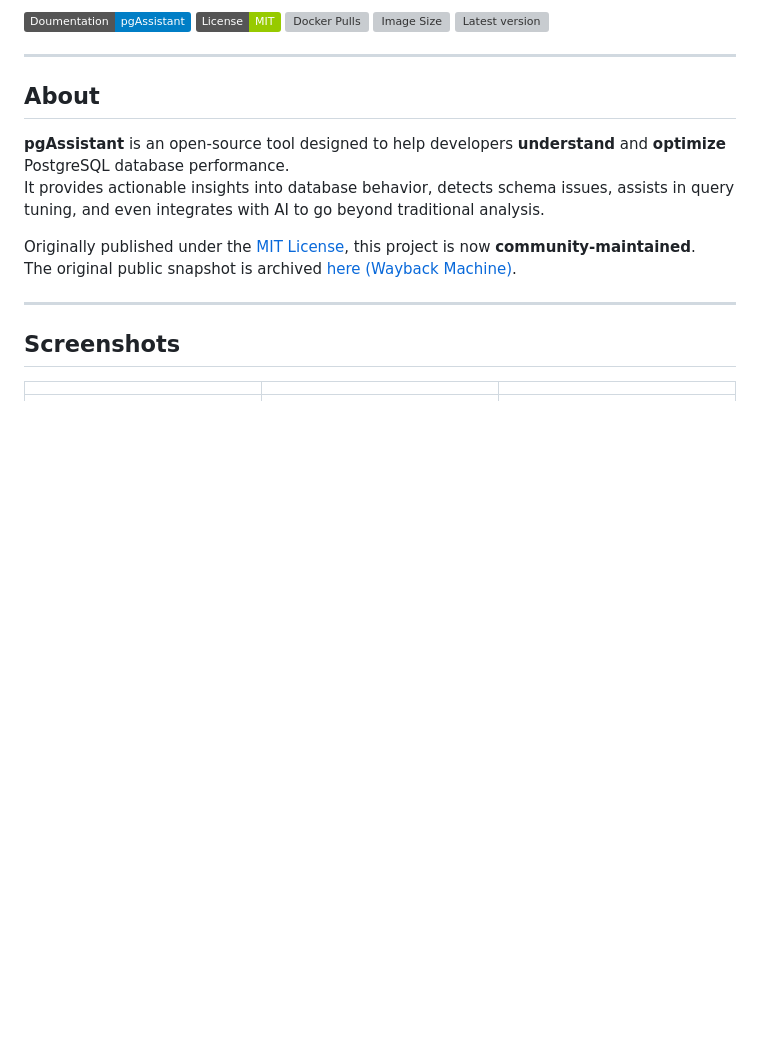
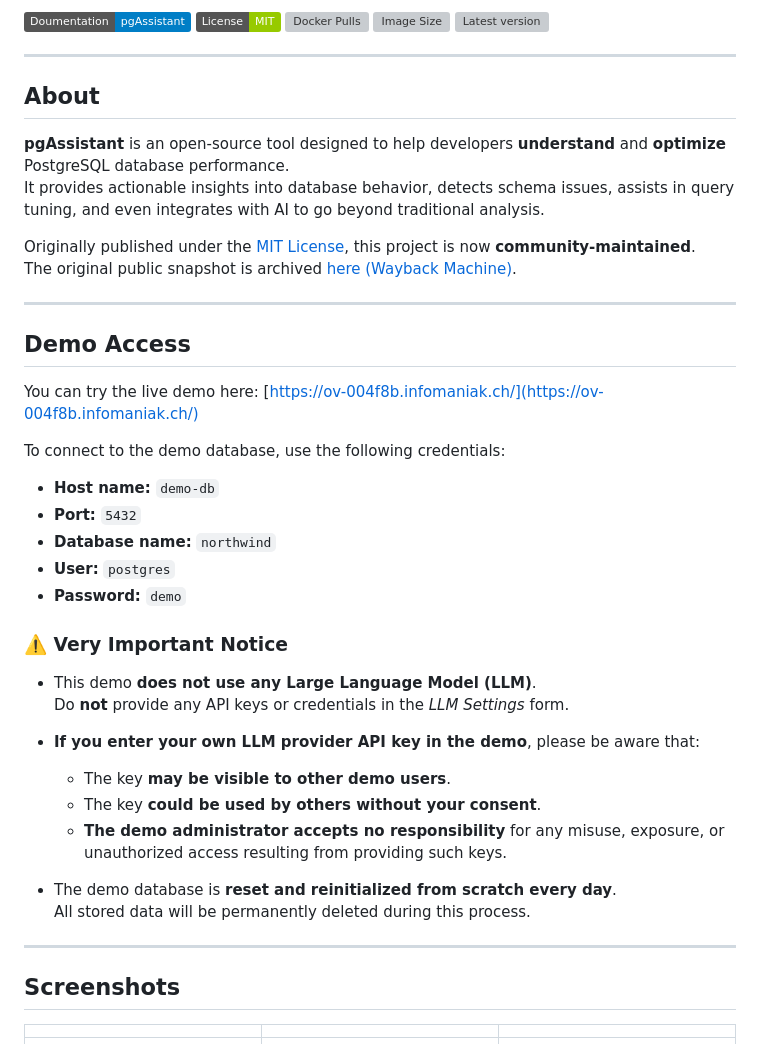
Before and after one commit to beh74/pgassistant-community, a Markdown page: README.md, the part around the change. GitHub-like rendering; badges without logos; blank space fills up the shorter version; grey boxes are pictures that could not be loaded.

Commit message:
adding a live demo

```diff
--- a/README.md
+++ b/README.md
@@ -21,6 +21,33 @@ It provides actionable insights into database behavior, detects schema issues, a
 
 Originally published under the [MIT License](LICENSE), this project is now **community-maintained**.
 The original public snapshot is archived [here (Wayback Machine)](https://web.archive.org/web/20250000000000*/https://github.com/nexsol-technologies/pgassistant).
+
+---
+
+## Demo Access
+
+You can try the live demo here: [https://ov-004f8b.infomaniak.ch/](https://ov-004f8b.infomaniak.ch/)
+
+To connect to the demo database, use the following credentials:
+
+- **Host name:** `demo-db`
+- **Port:** `5432`
+- **Database name:** `northwind`
+- **User:** `postgres`
+- **Password:** `demo`
+
+### ⚠️ Very Important Notice
+
+- This demo **does not use any Large Language Model (LLM)**.
+  Do **not** provide any API keys or credentials in the *LLM Settings* form.
+
+- **If you enter your own LLM provider API key in the demo**, please be aware that:
+  - The key **may be visible to other demo users**.
+  - The key **could be used by others without your consent**.
+  - **The demo administrator accepts no responsibility** for any misuse, exposure, or unauthorized access resulting from providing such keys.
+
+- The demo database is **reset and reinitialized from scratch every day**.
+  All stored data will be permanently deleted during this process.
 
 ---
 
```
